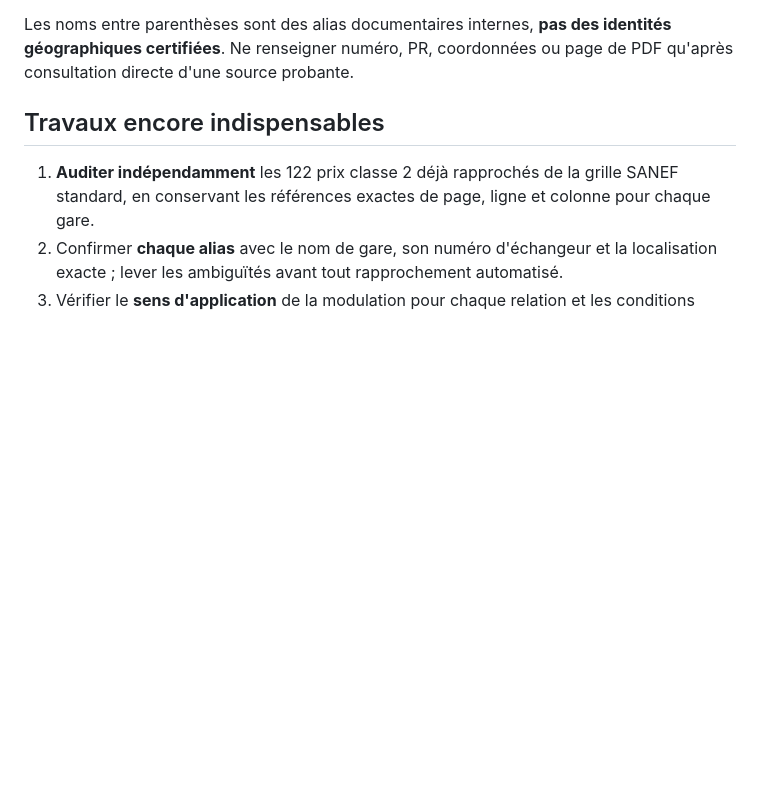
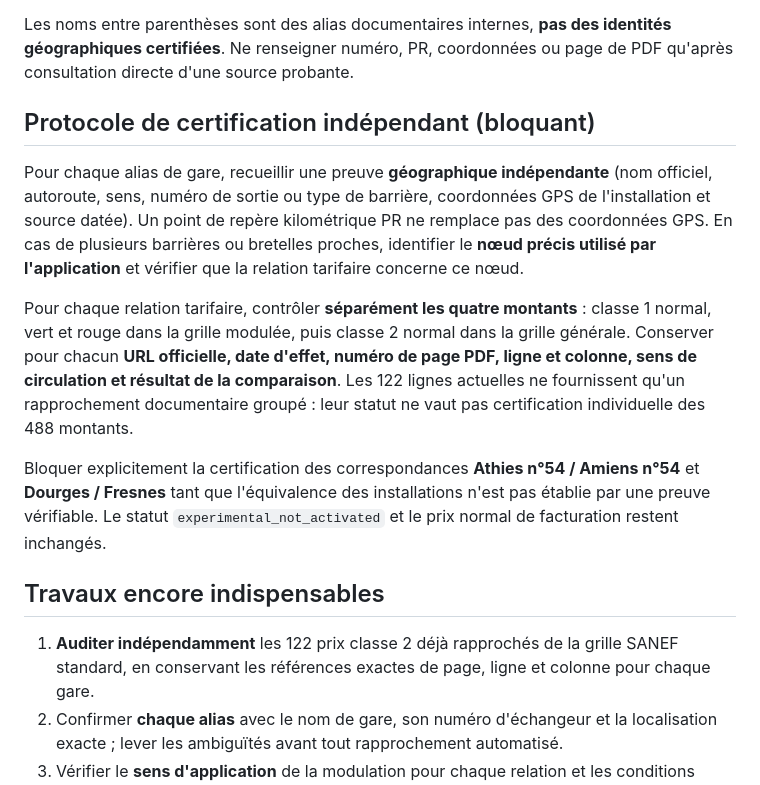
Before and after one commit to at374/convoyage-app, a Markdown page: SANEF_A1_RESTANT_A_CERTIFIER_2026.md, the part around the change. GitHub-like rendering; blank space fills up the shorter version.

Commit message:
docs(tolls): specify independent per-station GPS and per-amount PDF certification gates

```diff
--- a/SANEF_A1_RESTANT_A_CERTIFIER_2026.md
+++ b/SANEF_A1_RESTANT_A_CERTIFIER_2026.md
@@ -30,6 +30,14 @@ Ces données sont des **preuves documentaires de noms, numéros et points de rep
 
 Les noms entre parenthèses sont des alias documentaires internes, **pas des identités géographiques certifiées**. Ne renseigner numéro, PR, coordonnées ou page de PDF qu'après consultation directe d'une source probante.
 
+## Protocole de certification indépendant (bloquant)
+
+Pour chaque alias de gare, recueillir une preuve **géographique indépendante** (nom officiel, autoroute, sens, numéro de sortie ou type de barrière, coordonnées GPS de l'installation et source datée). Un point de repère kilométrique PR ne remplace pas des coordonnées GPS. En cas de plusieurs barrières ou bretelles proches, identifier le **nœud précis utilisé par l'application** et vérifier que la relation tarifaire concerne ce nœud.
+
+Pour chaque relation tarifaire, contrôler **séparément les quatre montants** : classe 1 normal, vert et rouge dans la grille modulée, puis classe 2 normal dans la grille générale. Conserver pour chacun **URL officielle, date d'effet, numéro de page PDF, ligne et colonne, sens de circulation et résultat de la comparaison**. Les 122 lignes actuelles ne fournissent qu'un rapprochement documentaire groupé : leur statut ne vaut pas certification individuelle des 488 montants.
+
+Bloquer explicitement la certification des correspondances **Athies n°54 / Amiens n°54** et **Dourges / Fresnes** tant que l'équivalence des installations n'est pas établie par une preuve vérifiable. Le statut `experimental_not_activated` et le prix normal de facturation restent inchangés.
+
 ## Travaux encore indispensables
 
 1. **Auditer indépendamment** les 122 prix classe 2 déjà rapprochés de la grille SANEF standard, en conservant les références exactes de page, ligne et colonne pour chaque gare.
```
